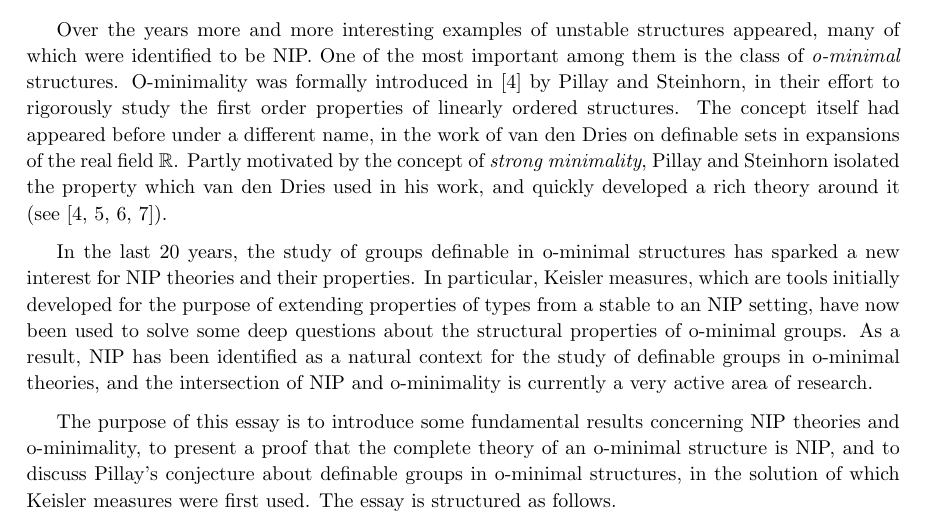
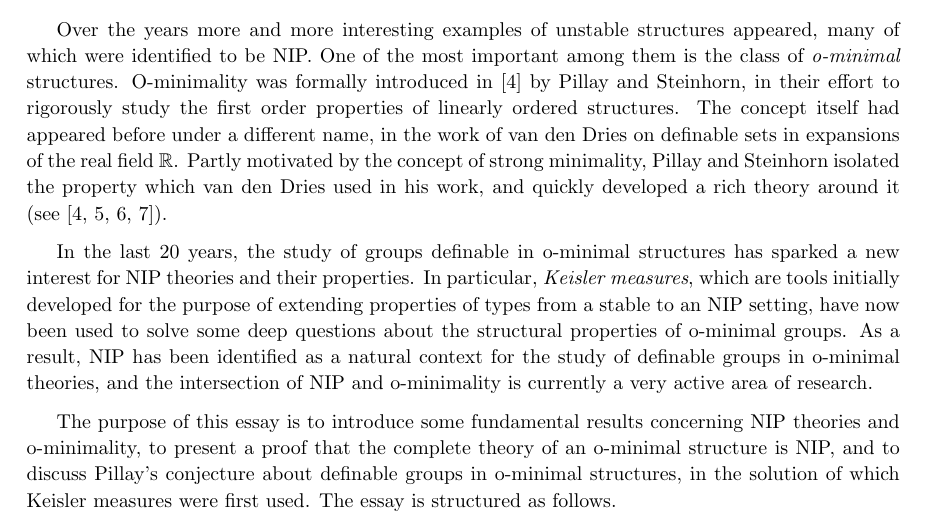
Before and after one commit to pk-470/nip-theories, a LaTeX thesis (Latex/NIP Theories and Related Topics.tex): part of page 3 of 47, cut so that both start at the same text. Compiled offline with pdfLaTeX.

Commit message:
minor changes

```diff
--- a/Latex/NIP Theories and Related Topics.tex
+++ b/Latex/NIP Theories and Related Topics.tex
@@ -188,9 +188,9 @@
 
 \ind The \emph{independence property} (IP) was isolated by Shelah in \cite{nip og}, as a combinatorial property of formulas which serves as the final dividing line in the classification of theories according to the number of complete types they can have (see \cite{stability function, six classes}). Some properties of NIP theories (i.e.\ theories lacking the independence property) were established early on by Shelah and Poizat. At the time however, model theory was mostly focused on the study of stability, so no systematic effort to study NIP theories was made.
 
-\ind Over the years more and more interesting examples of unstable structures appeared, many of which were identified to be NIP. One of the most important among them is the class of \emph{o-minimal} structures. O-minimality was formally introduced in \cite{defI} by Pillay and Steinhorn, in their effort to rigorously study the first order properties of linearly ordered structures. The concept itself had appeared before under a different name, in the work of van den Dries on definable sets in expansions of the real field $\R$. Partly motivated by the concept of \emph{strong minimality}, Pillay and Steinhorn isolated the property which van den Dries used in his work, and quickly developed a rich theory around it (see \cite{defI,defII,discrete,defIII}).
-
-\ind In the last 20 years, the study of groups definable in o-minimal structures has sparked a new interest for NIP theories and their properties. In particular, Keisler measures, which are tools initially developed for the purpose of extending properties of types from a stable to an NIP setting, have now been used to solve some deep questions about the structural properties of o-minimal groups. As a result, NIP has been identified as a natural context for the study of definable groups in o-minimal theories, and the intersection of NIP and o-minimality is currently a very active area of research.
+\ind Over the years more and more interesting examples of unstable structures appeared, many of which were identified to be NIP. One of the most important among them is the class of \emph{o-minimal} structures. O-minimality was formally introduced in \cite{defI} by Pillay and Steinhorn, in their effort to rigorously study the first order properties of linearly ordered structures. The concept itself had appeared before under a different name, in the work of van den Dries on definable sets in expansions of the real field $\R$. Partly motivated by the concept of strong minimality, Pillay and Steinhorn isolated the property which van den Dries used in his work, and quickly developed a rich theory around it (see \cite{defI,defII,discrete,defIII}).
+
+\ind In the last 20 years, the study of groups definable in o-minimal structures has sparked a new interest for NIP theories and their properties. In particular, \emph{Keisler measures}, which are tools initially developed for the purpose of extending properties of types from a stable to an NIP setting, have now been used to solve some deep questions about the structural properties of o-minimal groups. As a result, NIP has been identified as a natural context for the study of definable groups in o-minimal theories, and the intersection of NIP and o-minimality is currently a very active area of research.
 
 \ind The purpose of this essay is to introduce some fundamental results concerning NIP theories and o-minimality, to present a proof that the complete theory of an o-minimal structure is NIP, and to discuss Pillay's conjecture about definable groups in o-minimal structures, in the solution of which Keisler measures were first used. The essay is structured as follows.
 
```
Also changed, not shown: NIP Theories and Related Topics.pdf.
